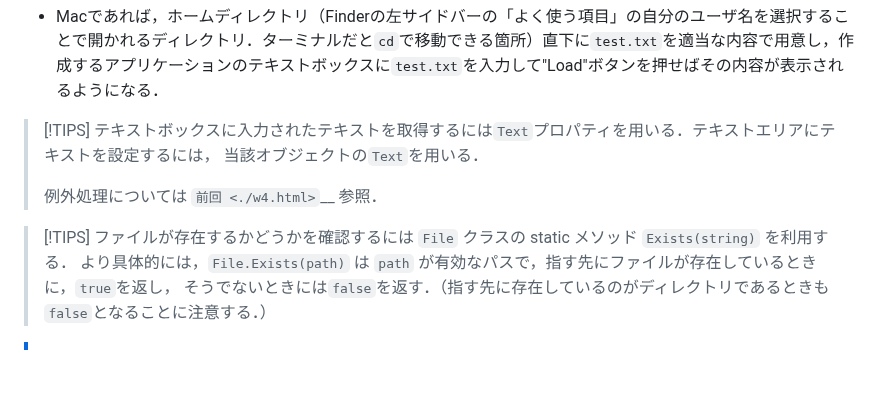
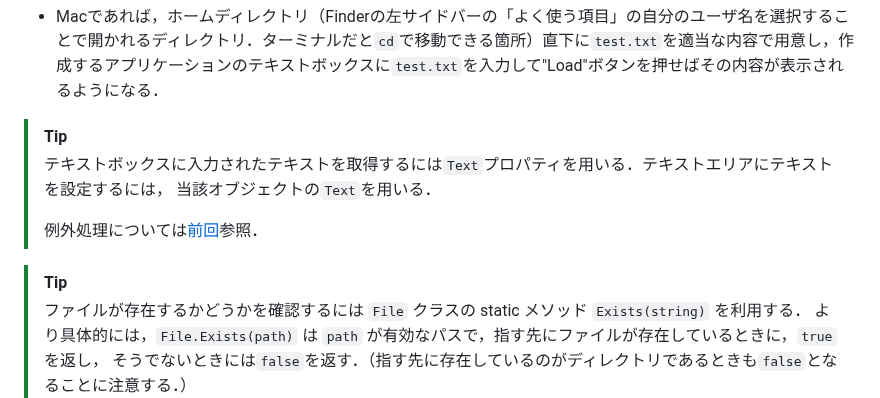
Before and after one commit to kztk-m/proenb-csharp-websrc, a Markdown page: websrc/pages/q5.md, the part around the change. Drawn GitHub-style; blank space fills up the shorter version.

Commit message:
Fixed some errors

```diff
--- a/websrc/pages/q5.md
+++ b/websrc/pages/q5.md
@@ -89,13 +89,13 @@ Environment.CurrentDirectory = Environment.GetFolderPath(Environment.SpecialFold
 
 - Macであれば，ホームディレクトリ（Finderの左サイドバーの「よく使う項目」の自分のユーザ名を選択することで開かれるディレクトリ．ターミナルだと``cd``で移動できる箇所）直下に``test.txt``を適当な内容で用意し，作成するアプリケーションのテキストボックスに``test.txt``を入力して"Load"ボタンを押せばその内容が表示されるようになる．
 
-> [!TIPS]
+> [!TIP]
 > テキストボックスに入力されたテキストを取得するには``Text``プロパティを用いる．テキストエリアにテキストを設定するには，
 > 当該オブジェクトの``Text``を用いる．
 >
-> 例外処理については `前回 <./w4.html>`__ 参照．
+> 例外処理については[前回](./w4.html)参照．
 
-> [!TIPS]
+> [!TIP]
 > ファイルが存在するかどうかを確認するには ``File`` クラスの static メソッド ``Exists(string)`` を利用する．
 > より具体的には，``File.Exists(path)`` は ``path`` が有効なパスで，指す先にファイルが存在しているときに，``true``を返し，
 > そうでないときには``false``を返す．（指す先に存在しているのがディレクトリであるときも``false``となることに注意する．）
```
